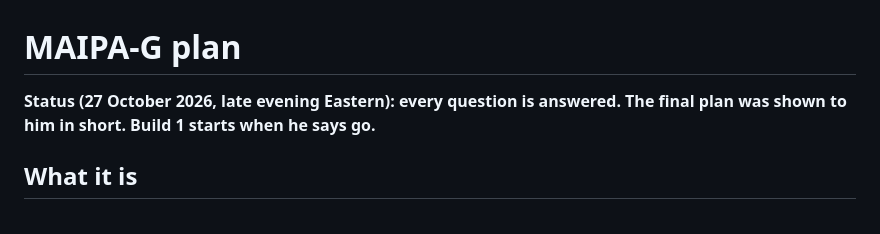
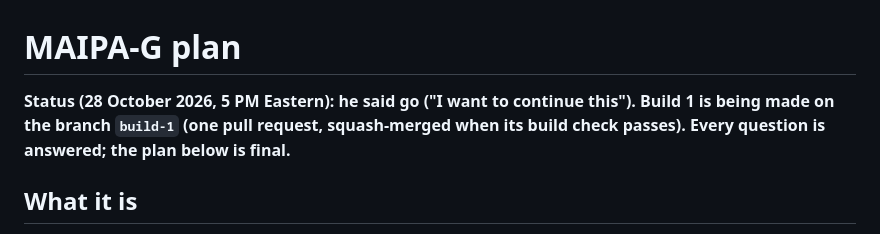
Before and after one commit to 2c2bhdhw9z-cell/MAIPA-G, a Markdown page: .kiro/notes/PLAN.md, the part around the change. Rendered like a GitHub page.

Commit message:
Plan: Build 1 has started

```diff
--- a/.kiro/notes/PLAN.md
+++ b/.kiro/notes/PLAN.md
@@ -1,7 +1,8 @@
 # MAIPA-G plan
 
-**Status (27 October 2026, late evening Eastern): every question is answered. The final plan was
-shown to him in short. Build 1 starts when he says go.**
+**Status (28 October 2026, 5 PM Eastern): he said go ("I want to continue this"). Build 1 is
+being made on the branch `build-1` (one pull request, squash-merged when its build check passes).
+Every question is answered; the plan below is final.**
 
 ## What it is
 An iPhone app (.ipa) for AI agents and workflows, with GitHub built in, like Kiro (app.kiro.dev)
```
